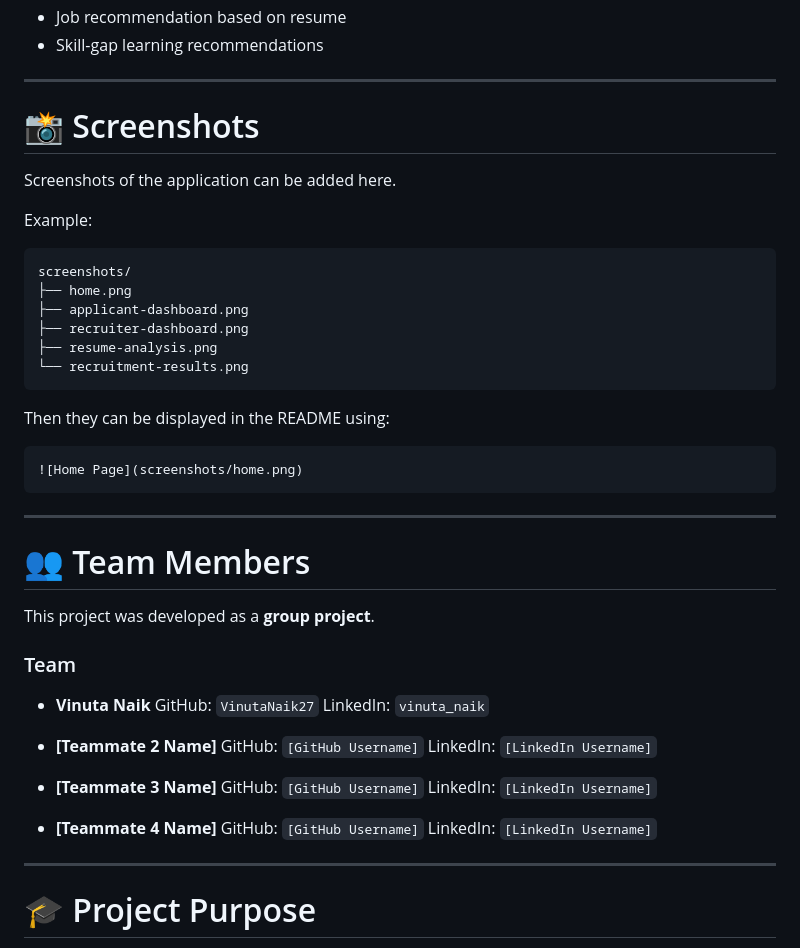
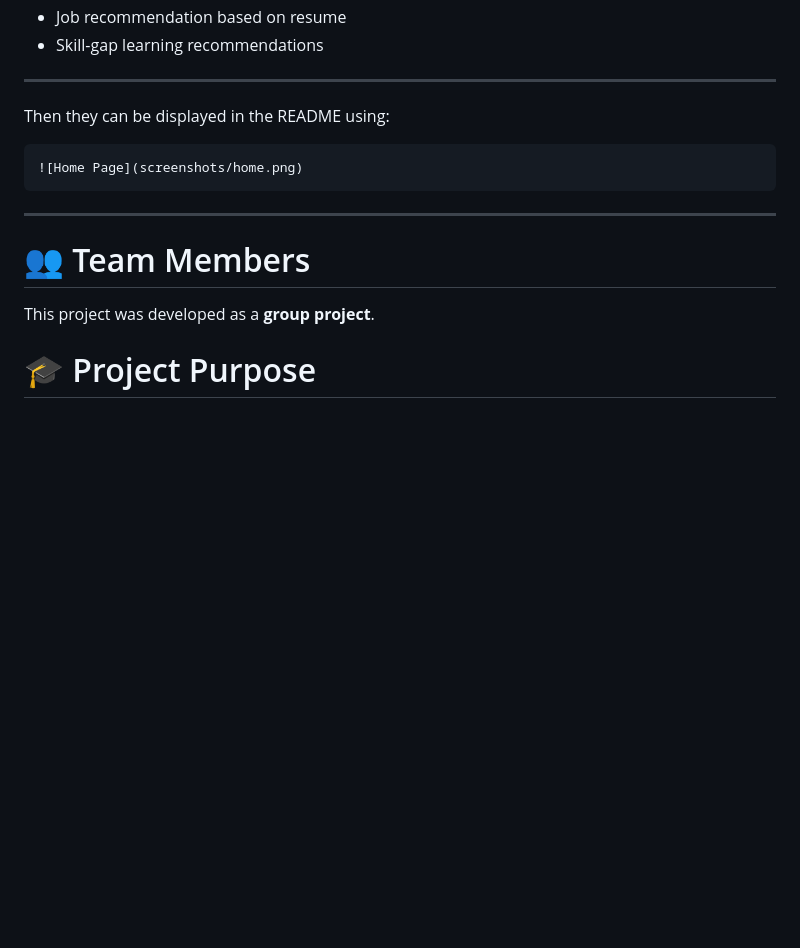
Before and after one commit to VinutaNaik27/AI-Resume-Analyzer, a Markdown page: README.md, the part around the change. Drawn GitHub-style; blank space fills up the shorter version.

````diff
--- a/README.md
+++ b/README.md
@@ -853,20 +853,6 @@ Possible improvements include:
 
 ---
 
-# 📸 Screenshots
-
-Screenshots of the application can be added here.
-
-Example:
-
-```text
-screenshots/
-├── home.png
-├── applicant-dashboard.png
-├── recruiter-dashboard.png
-├── resume-analysis.png
-└── recruitment-results.png
-```
 
 Then they can be displayed in the README using:
 
@@ -880,25 +866,7 @@ Then they can be displayed in the README using:
 
 This project was developed as a **group project**.
 
-### Team
 
-* **Vinuta Naik**
-  GitHub: `VinutaNaik27`
-  LinkedIn: `vinuta_naik`
-
-* **[Teammate 2 Name]**
-  GitHub: `[GitHub Username]`
-  LinkedIn: `[LinkedIn Username]`
-
-* **[Teammate 3 Name]**
-  GitHub: `[GitHub Username]`
-  LinkedIn: `[LinkedIn Username]`
-
-* **[Teammate 4 Name]**
-  GitHub: `[GitHub Username]`
-  LinkedIn: `[LinkedIn Username]`
-
----
 
 # 🎓 Project Purpose
 
````
